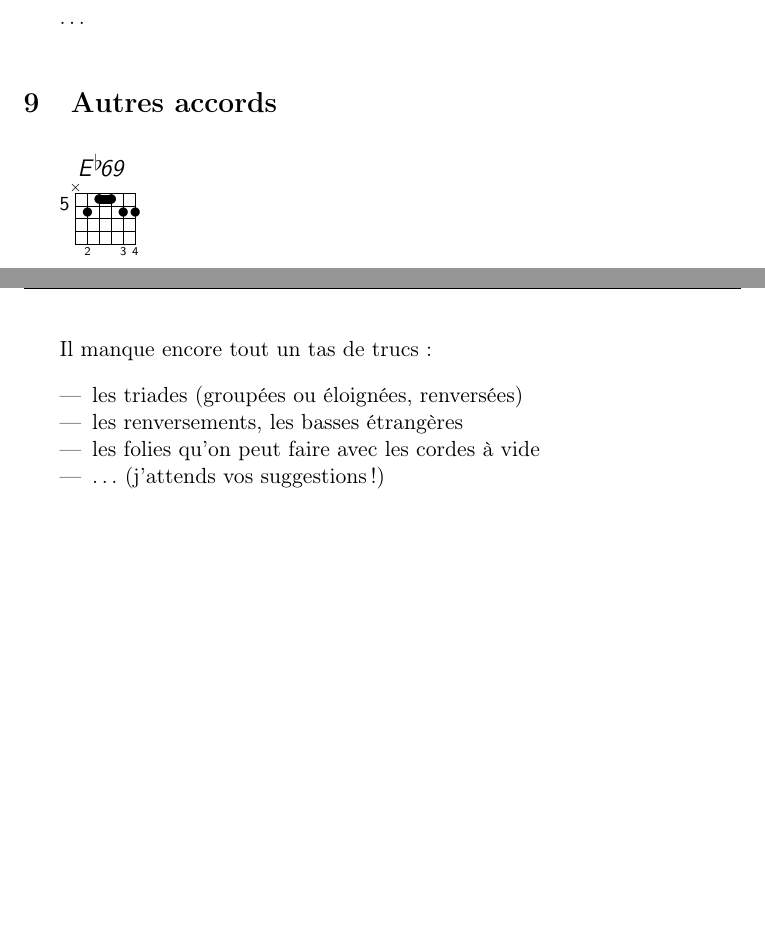
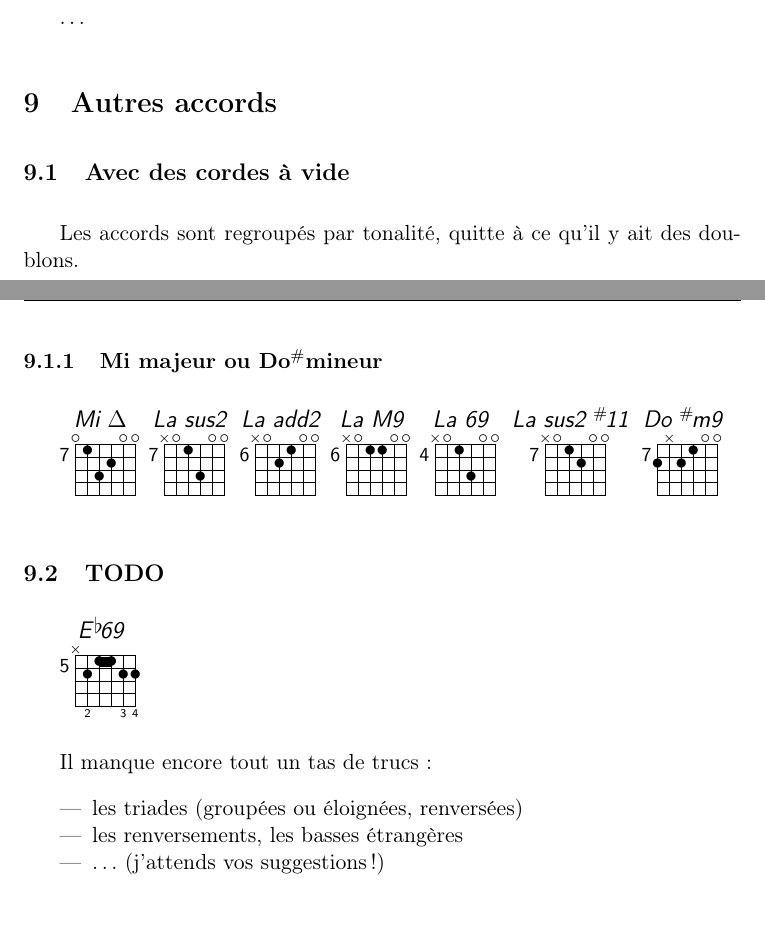
Before and after one commit to Grahack/accords_guitare, a LaTeX document (accords.tex): two parts of pages 12 and 13 of 13, joined at a grey line, cut so that both start at the same text, the shorter picture padded with empty space. Compiled offline with pdfLaTeX.

Commit message:
Quelques accords avec cordes à vide

```diff
--- a/accords.tex
+++ b/accords.tex
@@ -441,6 +441,22 @@ C’est moins pratique sur ces cordes, mais instructif quand même.
 
 \section{Autres accords}
 
+\subsection{Avec des cordes à vide}
+
+Les accords sont regroupés par tonalité, quitte à ce qu’il y ait des doublons.
+
+\subsubsection{Mi majeur ou Do\shrp mineur}
+
+\gtab{Mi $\Delta$}{7:013200}
+\gtab{La sus2}{7:X01300}
+\gtab{La add2}{6:X02100}
+\gtab{La M9}{6:X01100}
+\gtab{La 69}{4:X01300}
+\gtab{La sus2 \shrp 11}{7:X01200}
+\gtab{Do \shrp m9}{7:2X2100}
+
+\subsection{TODO}
+
 \gtab{E&69}{5:X2(11)22:020034}
 
 Il manque encore tout un tas de trucs~:
@@ -448,7 +464,6 @@ Il manque encore tout un tas de trucs~:
 \begin{itemize}
 \item les triades (groupées ou éloignées, renversées)
 \item les renversements, les basses étrangères
-\item les folies qu’on peut faire avec les cordes à vide
 \item \ldots~(j’attends vos suggestions~!)
 \end{itemize}
 
```
